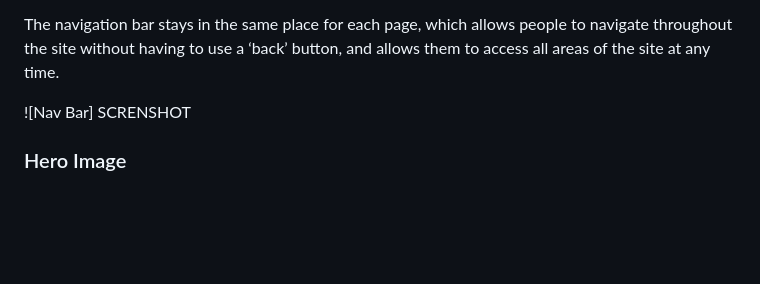
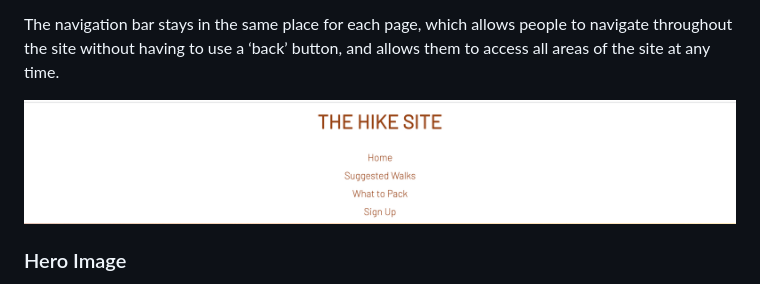
Before and after one commit to sarahgoodwin93/project1-The-Hike-Site, a Markdown page: README.md, the part around the change printed below. GitHub-like rendering; pictures changed too: assets/readme-img/navigation.png (added); blank space fills up the shorter version.

Commit message:
feat(readme):add image for nav bar and hero

```diff
--- a/README.md
+++ b/README.md
@@ -79,7 +79,7 @@ The navigation options include:
 
 The navigation bar stays in the same place for each page, which allows people to navigate throughout the site without having to use a ‘back’ button, and allows them to access all areas of the site at any time.
 
-![Nav Bar] SCRENSHOT
+![Navigation Image](assets/readme-img/navigation.png "Screenshot of navigation bar")
 
 ### Hero Image
 
```
Also changed, not shown: other parts of README.md (+2 -0 lines), 1 other file.
